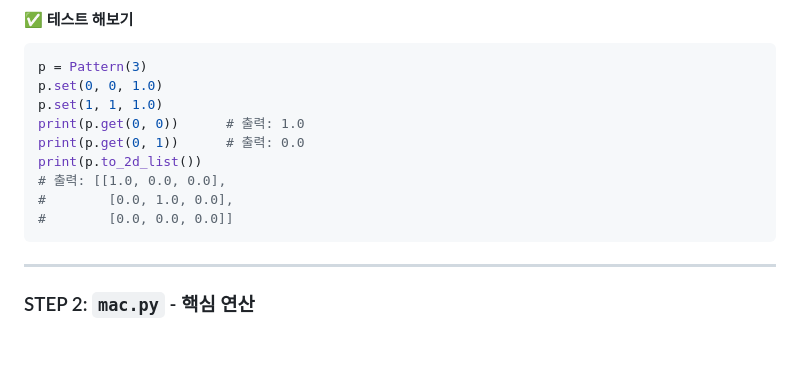
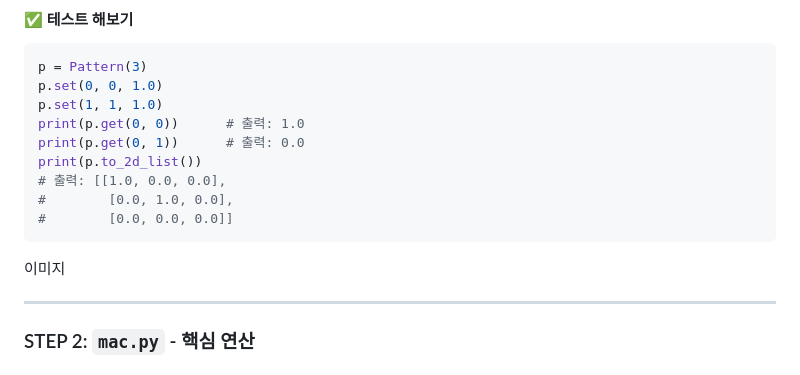
Before and after one commit to KimJonMin/1-3, a Markdown page: README.md, the part around one of its changes. GitHub-like rendering; blank space fills up the shorter version.

````diff
--- a/README.md
+++ b/README.md
@@ -191,6 +191,9 @@ print(p.to_2d_list())
 #        [0.0, 1.0, 0.0],
 #        [0.0, 0.0, 0.0]]
 ```
+
+이미지
+
 
 ---
 
````
Also changed, not shown: other parts of README.md (+7 -4 lines), screenshot/테스트코드렌더링.png (added), 6 other files.
